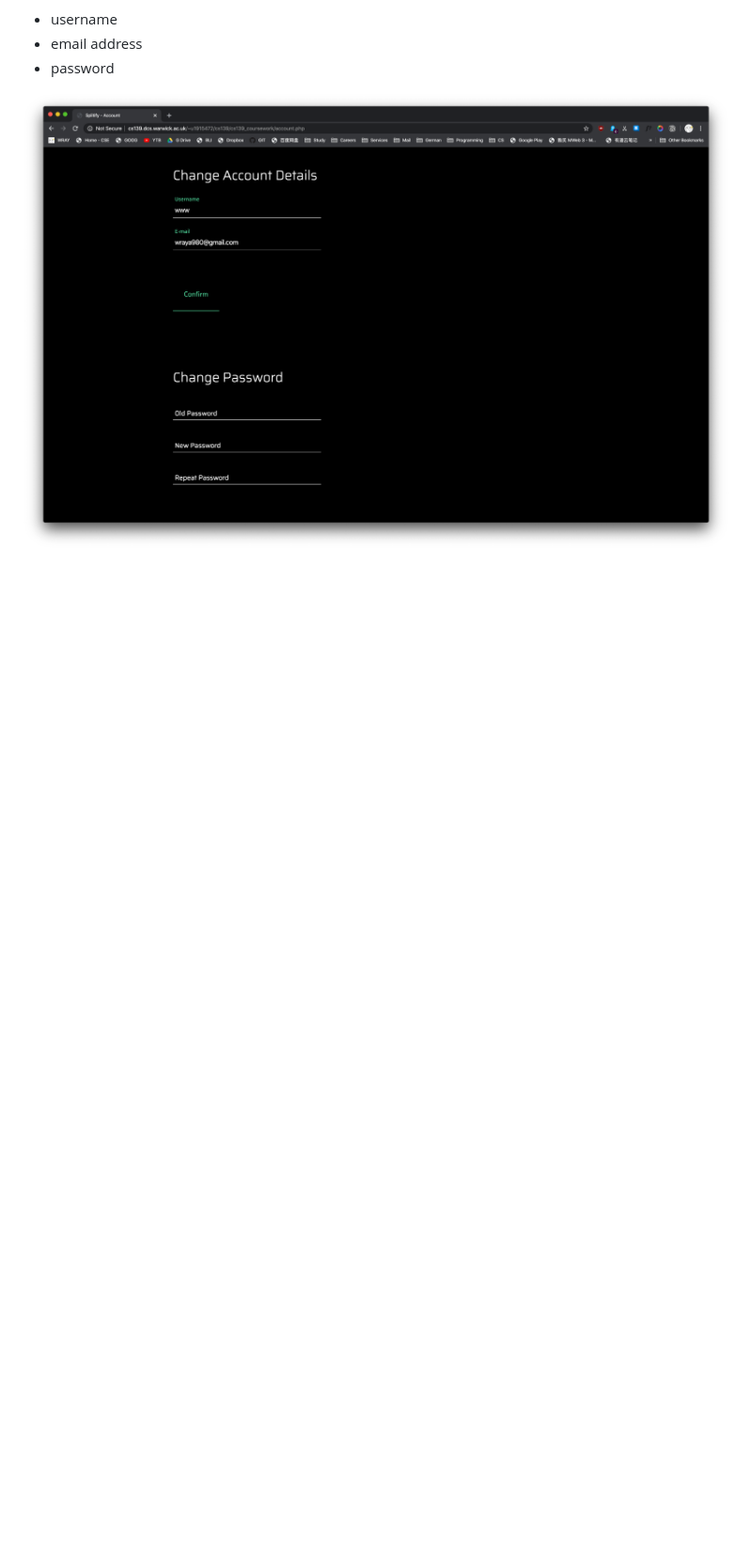
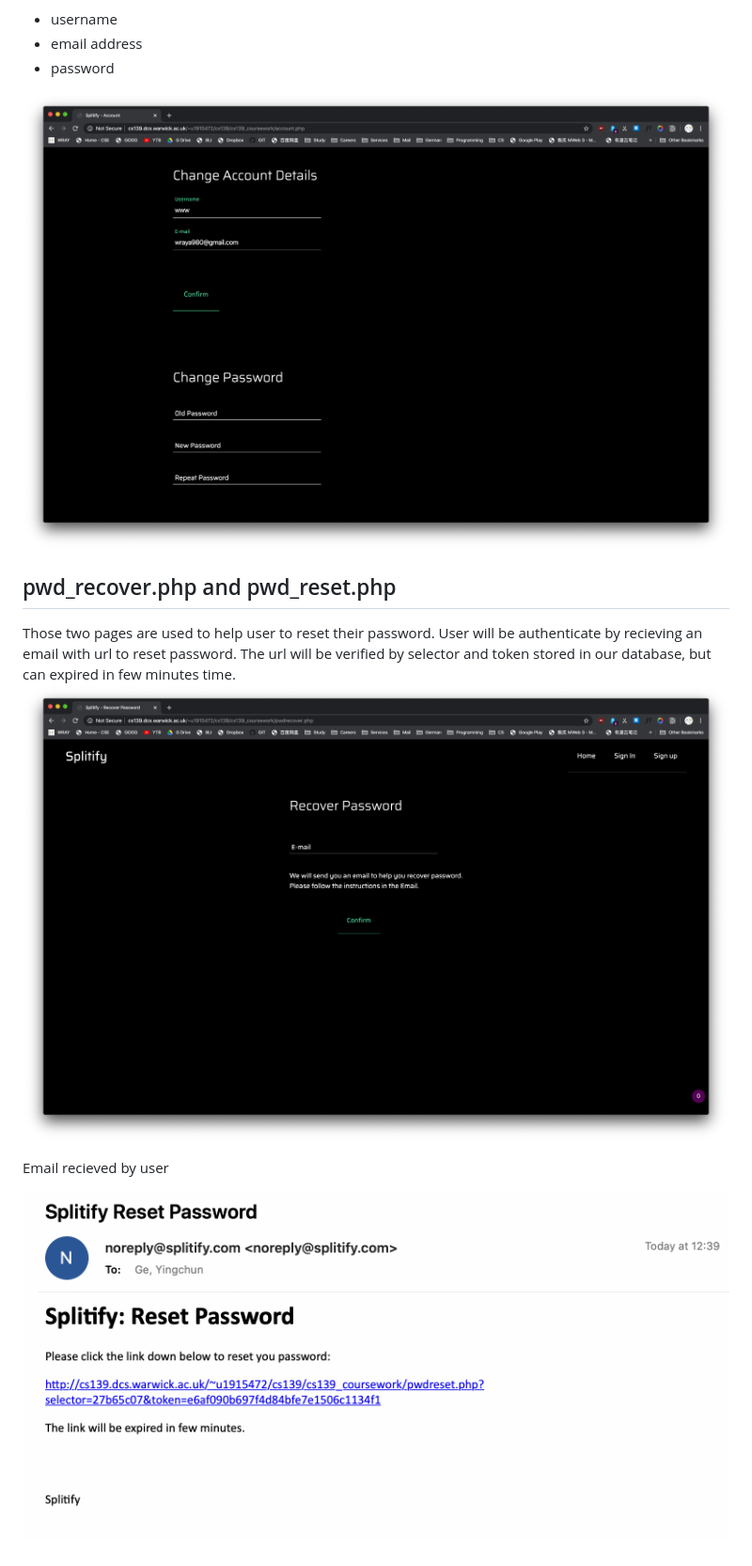
Before and after one commit to wrayx/Splitify, a Markdown page: README.md, the part around the change printed below. Shown: that part at 94% size. Drawn GitHub-style; pictures changed too: assets/pwd-reset-email.png (added), assets/recover-pwd.png (added); blank space fills up the shorter version.

Commit message:
finish readme

```diff
--- a/README.md
+++ b/README.md
@@ -79,3 +81,12 @@ History payment made by the current user
 - password
 
 ![account-change](/assets/account-change.png)
+
+## pwd_recover.php and pwd_reset.php
+
+Those two pages are used to help user to reset their password. User will be authenticate by recieving an email with url to reset password. The url will be verified by selector and token stored in our database, but can expired in few minutes time.
+![recover-pwd](/assets/recover-pwd.png)
+
+Email recieved by user
+
+![pwd-reset-email](/assets/pwd-reset-email.png)
```
Also changed, not shown: other parts of README.md (+2 -0 lines), assets/history.png (added).
